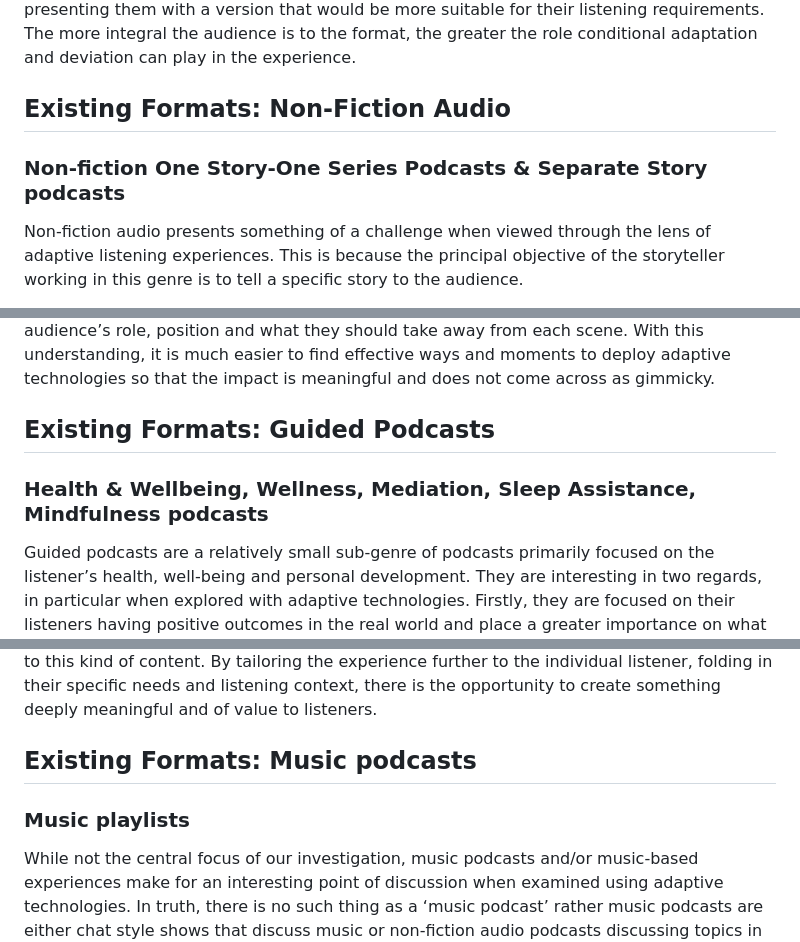
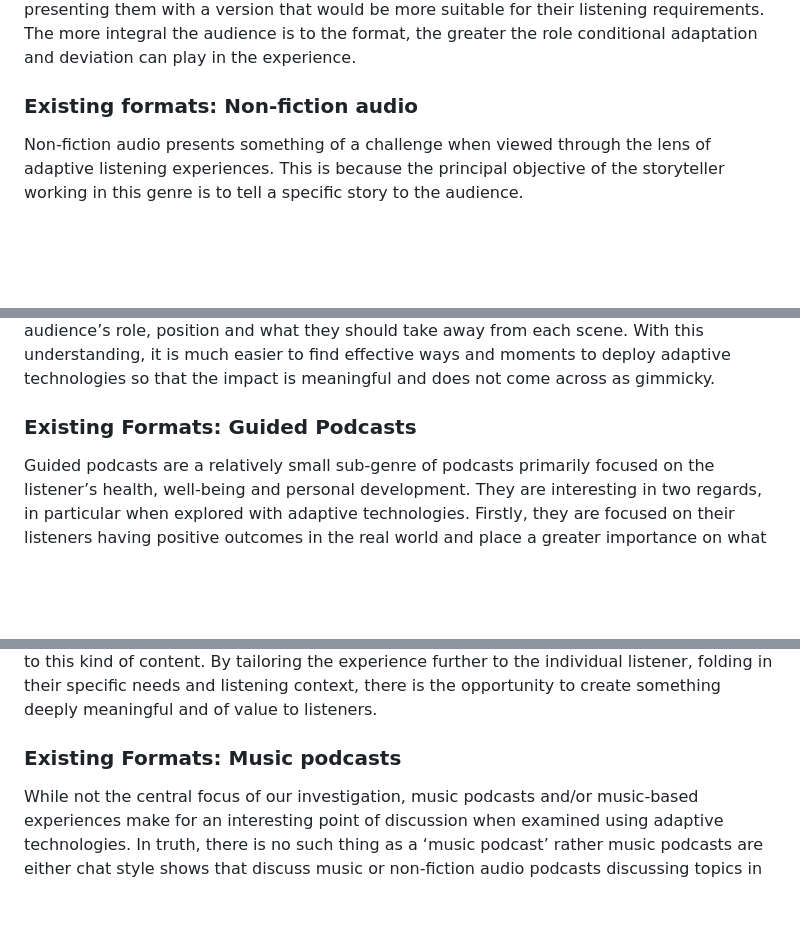
Before and after one commit to bbc/adaptivepodcasting, a Markdown page: docs/research-learnings.md, 3 parts joined by grey strips. GitHub-like rendering; blank space fills up the shorter version.

```diff
--- a/docs/research-learnings.md
+++ b/docs/research-learnings.md
@@ -56,8 +54,7 @@ Likewise, co-host shows or group co-host shows, particularly popular with younge
 
 Fundamentally, there is limited scope for adaptation or deviation with these styles of podcast, because the audience is largely irrelevant to the realisation of these experiences. Adaptive technologies could be applied to the narrative structure of shows in cases where the running order was formulaic or known in advance, but this would only really work for shows that could be clearly segmented. Adapting shows so that the listener only receives segments that align with their interests would be valuable but it could not be achieved with ease in all cases. The most easily employable, enriching function that adaptive technologies can provide in these cases is around accessibility and improving the listener’s experience by presenting them with a version that would be more suitable for their listening requirements. The more integral the audience is to the format, the greater the role conditional adaptation and deviation can play in the experience.
 
-## Existing Formats: Non-Fiction Audio
-### Non-fiction One Story-One Series Podcasts & Separate Story podcasts
+### Existing formats: Non-fiction audio
 
 Non-fiction audio presents something of a challenge when viewed through the lens of adaptive listening experiences. This is because the principal objective of the storyteller working in this genre is to tell a specific story to the audience.
 
@@ -84,8 +80,8 @@ In addition to how the narrative is perceived, narrative devices can also be use
 
 When reflecting on adaptive technologies in the dramatic/audio fiction space, the most striking factor is the need for audio creators to carefully consider the effects that they wish to create through the deployment of adaptive technologies and for creators to design experiences from the ground up in order to maximise the creative potential afforded. A strong grasp of story structure is a must, in addition to a clear understanding of the audience’s role, position and what they should take away from each scene. With this understanding, it is much easier to find effective ways and moments to deploy adaptive technologies so that the impact is meaningful and does not come across as gimmicky.
 
-## Existing Formats: Guided Podcasts
-### Health & Wellbeing, Wellness, Mediation, Sleep Assistance, Mindfulness podcasts
+### Existing Formats: Guided Podcasts
+
 Guided podcasts are a relatively small sub-genre of podcasts primarily focused on the listener’s health, well-being and personal development. They are interesting in two regards, in particular when explored with adaptive technologies. Firstly, they are focused on their listeners having positive outcomes in the real world and place a greater importance on what is taken away from the experience rather than the experience itself. Secondly, the majority of these podcasts are timeless and can remain current to the individual many years after publication. They are not tethered to a specific time and place as other podcasts are and they are more readily compatible with repeated listening.
 
 Podcasts of this kind are extremely well-suited for adaptive technologies for several reasons. Guided podcasts place the listener at the centre of the experience, and they cannot be realised without them. Their primary objective is for the audience to come away with some kind of benefit which then manifests itself in the real world, and this cannot be achieved without the listener. As such, the listener has to be acknowledged and addressed by the host.
@@ -98,8 +94,7 @@ The immediacy and involvement that the second person style of address gives also
 
 In summary, the features and objectives of guided podcasts make them incredibly well-suited for adaptive technologies. In trying to generate positive real-world outcomes, audio producers are already attempting to individualise listeners and listeners are seeking out these kinds of experiences to have their health, well-being and personal development needs met. Adaptive technologies could significantly enhance the personal response listeners have to this kind of content. By tailoring the experience further to the individual listener, folding in their specific needs and listening context, there is the opportunity to create something deeply meaningful and of value to listeners.
 
-## Existing Formats: Music podcasts
-### Music playlists
+### Existing Formats: Music podcasts
 
 While not the central focus of our investigation, music podcasts and/or music-based experiences make for an interesting point of discussion when examined using adaptive technologies. In truth, there is no such thing as a ‘music podcast’ rather music podcasts are either chat style shows that discuss music or non-fiction audio podcasts discussing topics in the musical realm. The closest thing to a true music podcast would be an album or a curated playlist of songs. These did not fall into the scope of our investigation and so what we can discuss is limited.
 
```
Also changed, not shown: other parts of docs/research-learnings.md (+9 -15 lines).
